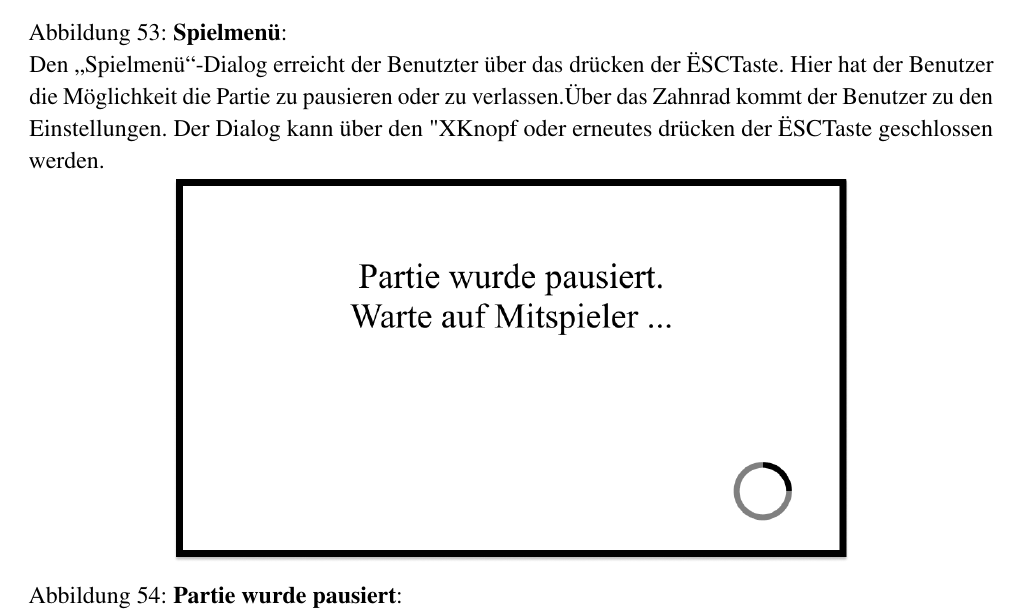
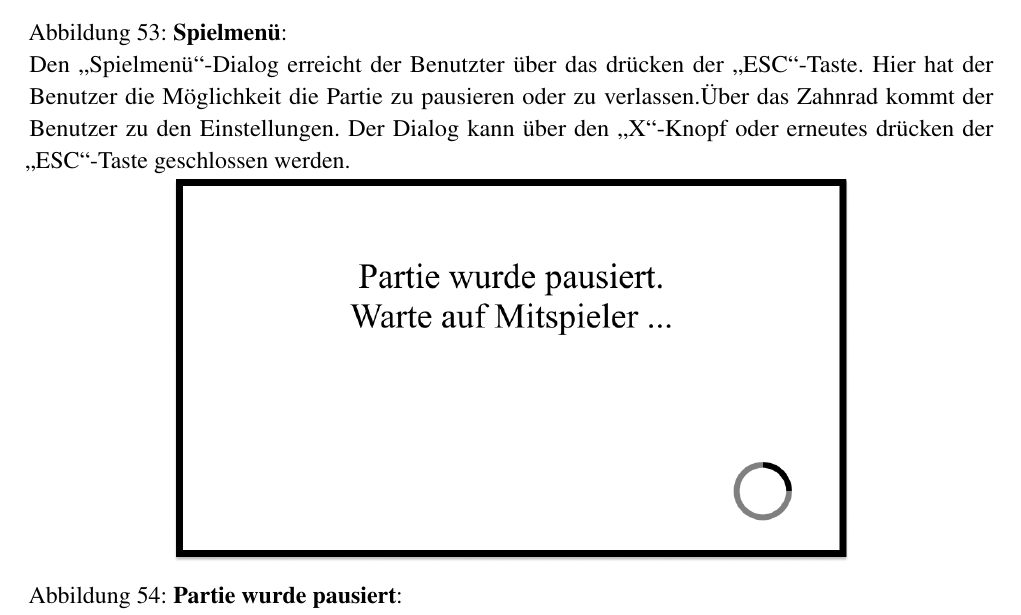
Before and after one commit to LeverageAlex/DuneRTS, a LaTeX document (Documentation/Requirement_specification_document/Pflichtenheft.tex): part of page 102 of 115, cut so that both start at the same text. Compiled offline with pdfLaTeX.

Commit message:
docs: fixed qouatation signs

```diff
--- a/Documentation/Requirement_specification_document/Pflichtenheft.tex
+++ b/Documentation/Requirement_specification_document/Pflichtenheft.tex
@@ -1952,7 +1952,7 @@ Im \glqq{}Charakterzug\grqq{}-Dialog hat der Benutzer die Möglichkeit seine Cha
 
 \includegraphics[width=0.8\textwidth]{images/Spielmenü}
 \captionof{figure}{\textbf{Spielmenü}:\\
-Den \glqq{}Spielmenü\grqq{}-Dialog erreicht der Benutzter über das drücken der "ESC"-Taste. Hier hat der Benutzer die Möglichkeit die Partie zu pausieren oder zu verlassen.Über das Zahnrad kommt der Benutzer zu den Einstellungen. Der Dialog kann über den "X"-Knopf oder erneutes drücken der "ESC"-Taste geschlossen werden.
+Den \glqq{}Spielmenü\grqq{}-Dialog erreicht der Benutzter über das drücken der \glqq{}ESC\grqq{}-Taste. Hier hat der Benutzer die Möglichkeit die Partie zu pausieren oder zu verlassen.Über das Zahnrad kommt der Benutzer zu den Einstellungen. Der Dialog kann über den \glqq{}X\grqq{}-Knopf oder erneutes drücken der \glqq{}ESC\grqq{}-Taste geschlossen werden.
 }
 
 \includegraphics[width=0.7\textwidth]{images/Partie wurde pausiert}
```
